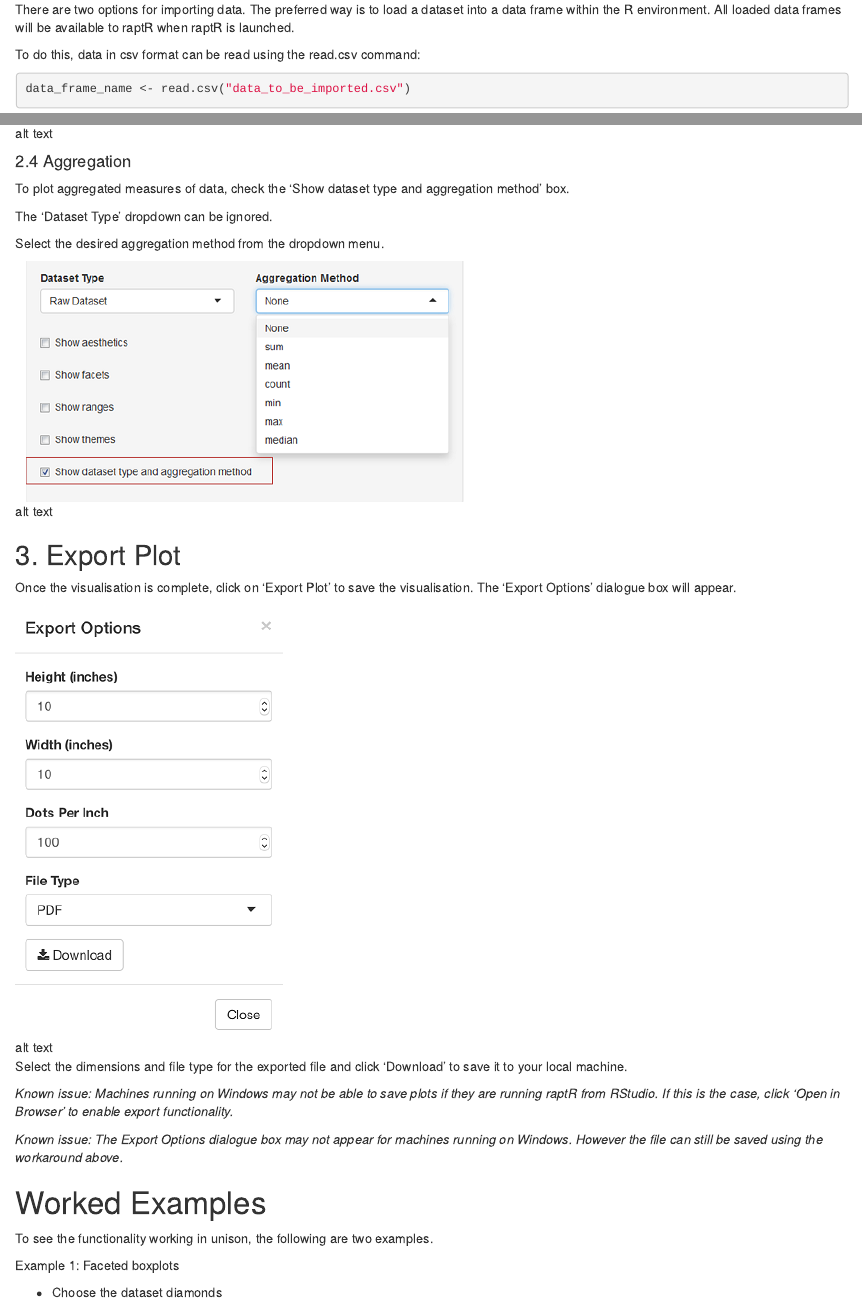
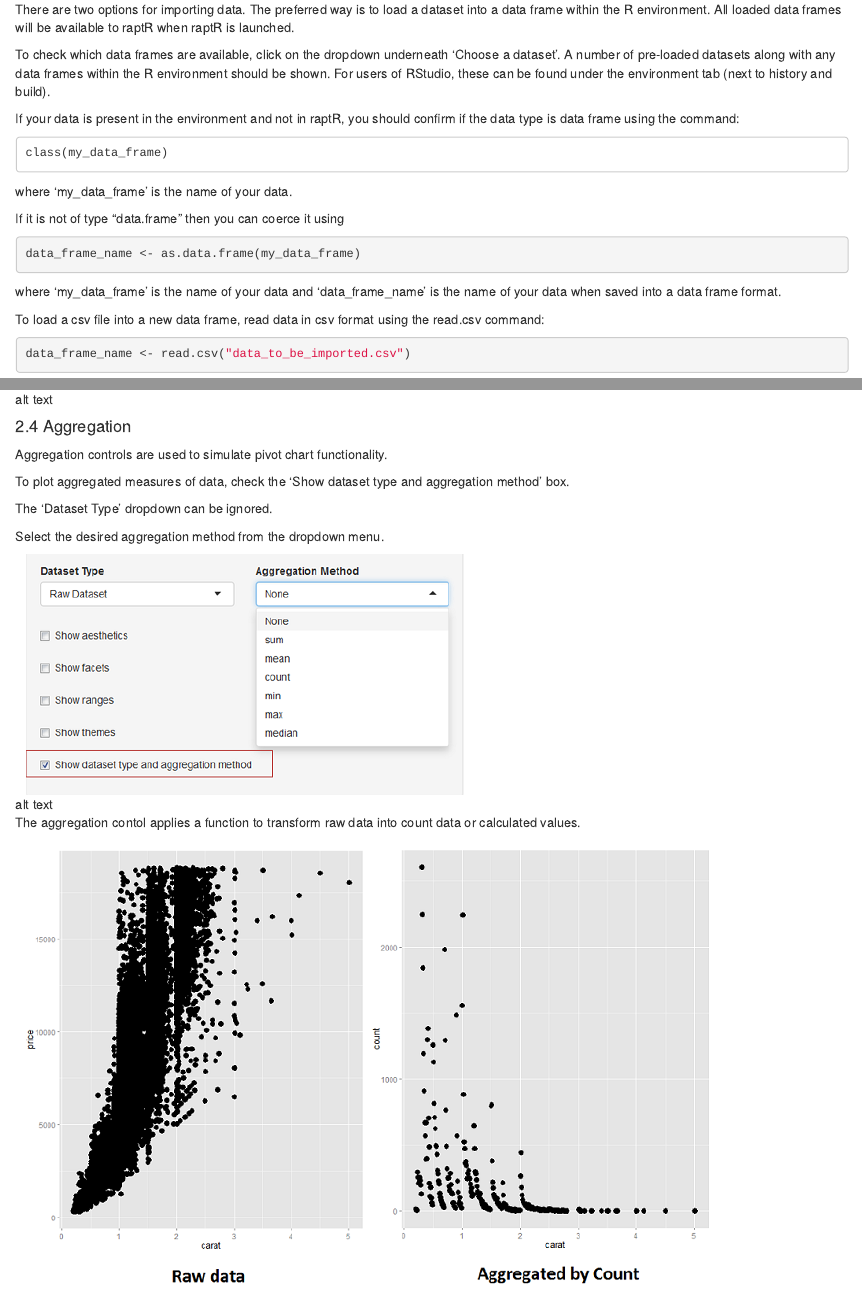
Before and after one commit to cargomoose/ggraptR, an R Markdown document (vignette/raptR vignette.Rmd): the page in a window 1100 px wide, from 870 px down, and a second part further down, joined at a grey line. Rendered offline with R 4.5, knitr and Pandoc, with nearby package versions.

Commit message:
Update from Eugene's feedback
Incorporated feedback from 9/10

````diff
--- a/vignette/raptR vignette.Rmd
+++ b/vignette/raptR vignette.Rmd
@@ -32,7 +31,25 @@ However, when dealing with large datasets that take awhile to render it may be a
 
 There are two options for importing data. The preferred way is to load a dataset into a data frame within the R environment. All loaded data frames will be available to raptR when raptR is launched.
 
-To do this, data in csv format can be read using the read.csv command:
+To check which data frames are available, click on the dropdown underneath 'Choose a dataset'. A number of pre-loaded datasets along with any data frames within the R environment should be shown. For users of RStudio, these can be found under the environment tab (next to history and build).
+
+If your data is present in the environment and not in raptR, you should confirm if the data type is data frame using the command:
+
+```
+class(my_data_frame)
+```
+
+where 'my_data_frame' is the name of your data.
+
+If it is not of type "data.frame" then you can coerce it using
+
+```{r eval=FALSE}
+data_frame_name <- as.data.frame(my_data_frame)
+```
+
+where 'my_data_frame' is the name of your data and 'data_frame_name' is the name of your data when saved into a data frame format.
+
+To load a csv file into a new data frame, read data in csv format using the read.csv command:
 
 ```{r eval=FALSE}
 data_frame_name <- read.csv("data_to_be_imported.csv")
@@ -138,6 +155,8 @@ An example of this control in action is shown below:
 
 #### 2.4 Aggregation
 
+Aggregation controls are used to simulate pivot chart functionality.
+
 To plot aggregated measures of data, check the 'Show dataset type and aggregation method' box.
 
 The 'Dataset Type' dropdown can be ignored.
@@ -145,3 +164,5 @@ The 'Dataset Type' dropdown can be ignored.
 Select the desired aggregation method from the dropdown menu.
 
 ![alt text](raptR_4_aggregate.png "Aggregation method")
+
+The aggregation contol applies a function to transform raw data into count data or calculated values.
````
Also changed, not shown: vignette/raptR_42_aggregatecompare.png (added), vignette/raptR_vignette.html, vignette/raptR vignette.Rmd (3 more changed lines).
